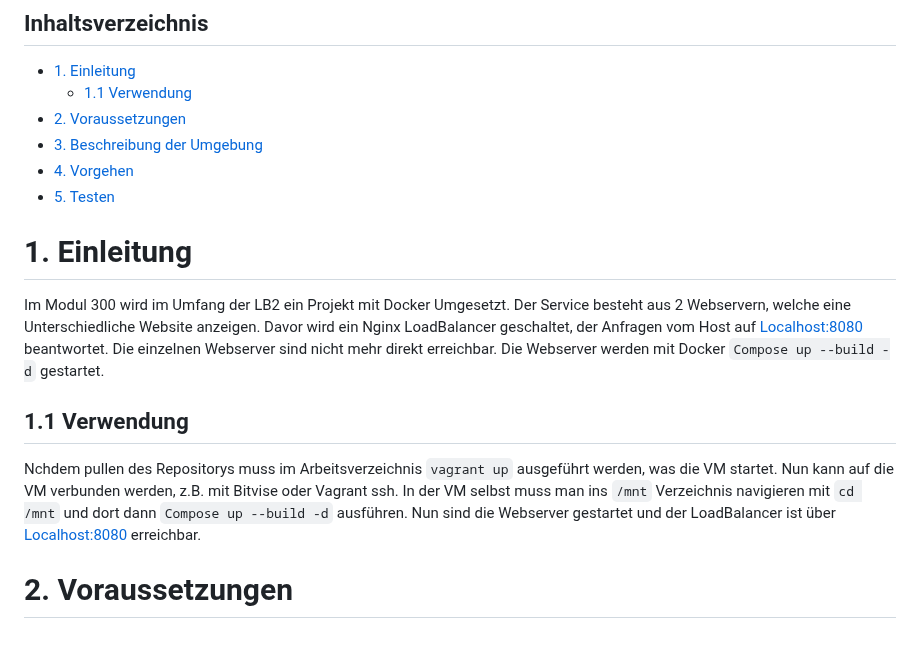
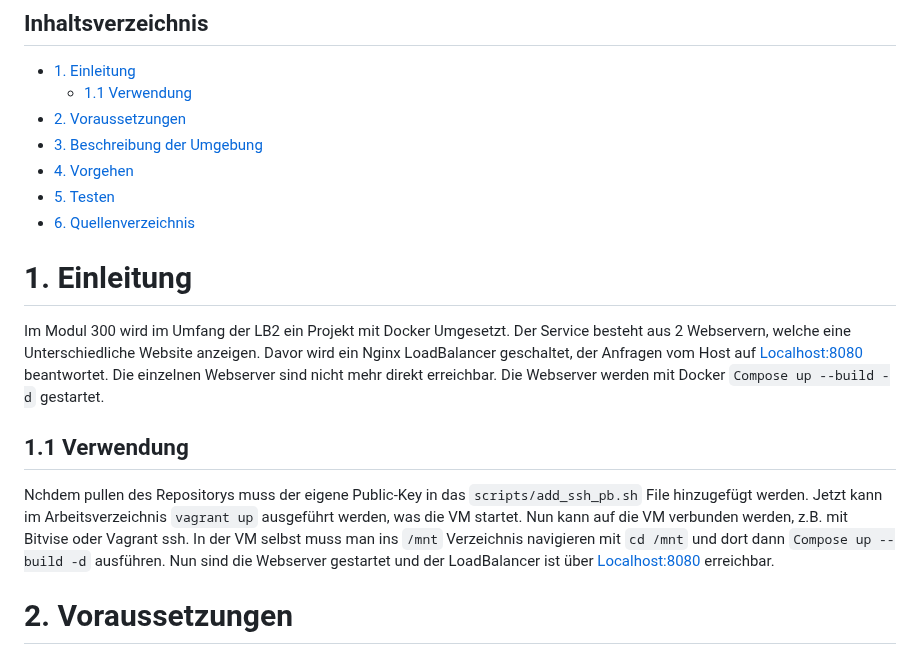
Before and after one commit to aiannelli-tbz/LB2, a Markdown page: README.md, the part around the change. Rendered like a GitHub page.

````diff
--- a/README.md
+++ b/README.md
@@ -6,6 +6,7 @@
 - [3. Beschreibung der Umgebung](#3-beschreibung-der-umgebung)
 - [4. Vorgehen](#4-vorgehen)
 - [5. Testen](#5-testen)
+- [6. Quellenverzeichnis](#6-quellenverzeichnis)
 
 # 1. Einleitung
 
@@ -13,7 +14,7 @@ Im Modul 300 wird im Umfang der LB2 ein Projekt mit Docker Umgesetzt. Der Servic
 
 ## 1.1 Verwendung
 
-Nchdem pullen des Repositorys muss im Arbeitsverzeichnis ```vagrant up``` ausgeführt werden, was die VM startet. Nun kann auf die VM verbunden werden, z.B. mit Bitvise oder Vagrant ssh. In der VM selbst muss man ins ```/mnt``` Verzeichnis navigieren mit ```cd /mnt``` und dort dann ```Compose up --build -d``` ausführen. Nun sind die Webserver gestartet und der LoadBalancer ist über [Localhost:8080](localhost:8080) erreichbar.
+Nchdem pullen des Repositorys muss der eigene Public-Key in das ```scripts/add_ssh_pb.sh``` File hinzugefügt werden. Jetzt kann im Arbeitsverzeichnis ```vagrant up``` ausgeführt werden, was die VM startet. Nun kann auf die VM verbunden werden, z.B. mit Bitvise oder Vagrant ssh. In der VM selbst muss man ins ```/mnt``` Verzeichnis navigieren mit ```cd /mnt``` und dort dann ```Compose up --build -d``` ausführen. Nun sind die Webserver gestartet und der LoadBalancer ist über [Localhost:8080](localhost:8080) erreichbar.
 
 # 2. Voraussetzungen
 
````
